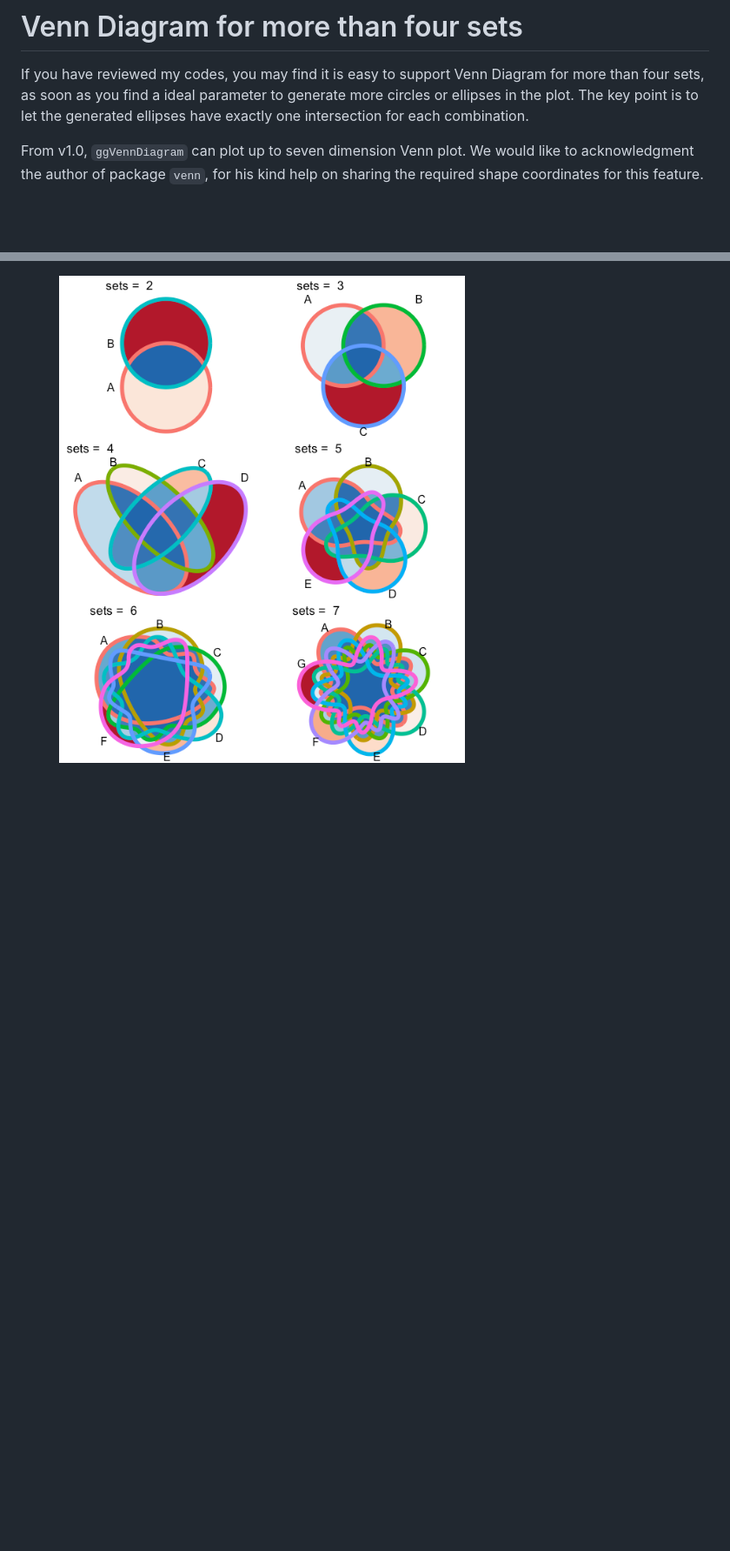
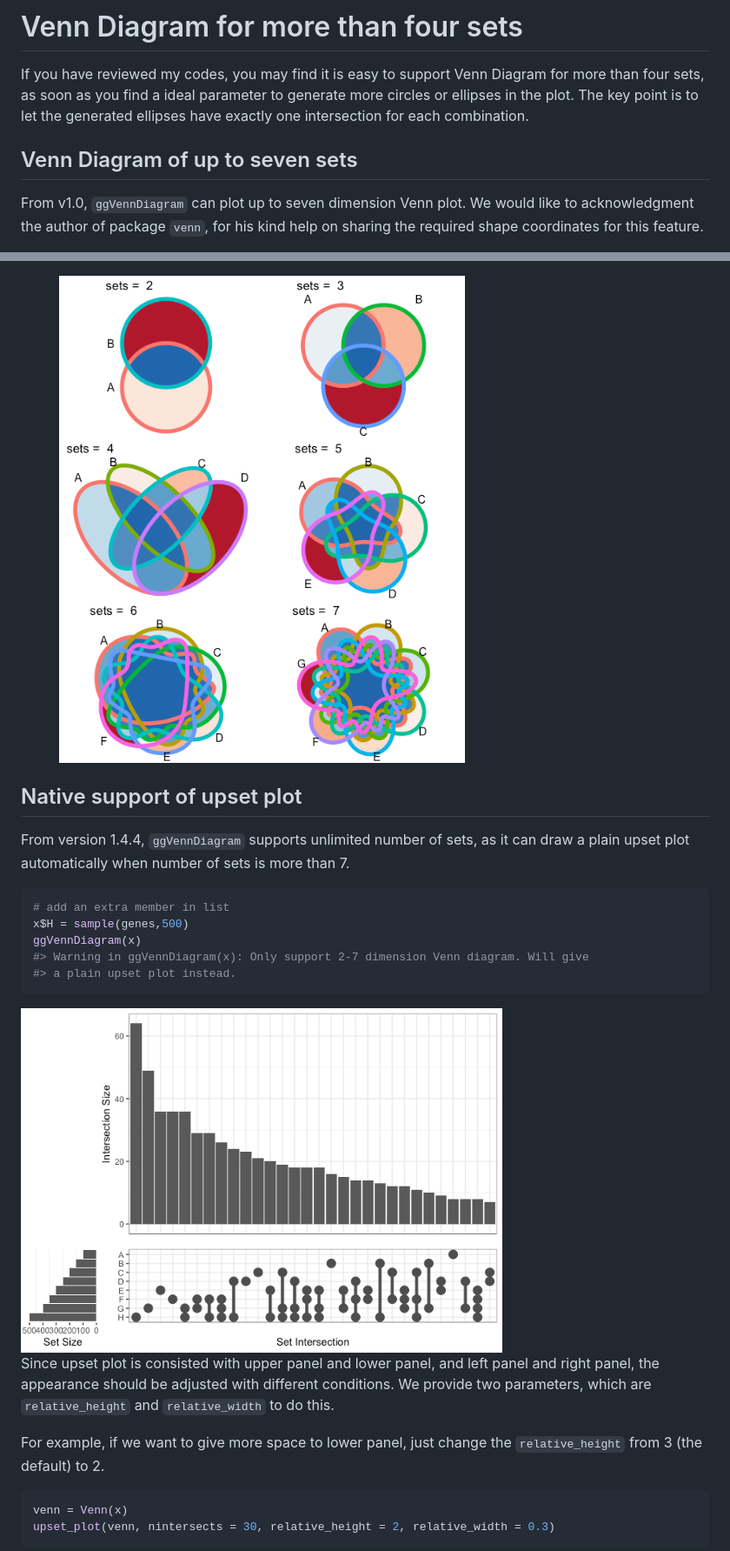
Before and after one commit to gaospecial/ggVennDiagram, a Markdown page: README.md, 2 parts joined by grey strips. Shown at 87% size. Drawn GitHub-style; pictures changed too: man/figures/README-unnamed-chunk-11-1.png (added); blank space fills up the shorter version.

````diff
--- a/README.md
+++ b/README.md
@@ -185,6 +185,8 @@ to generate more circles or ellipses in the plot. The key point is to
 let the generated ellipses have exactly one intersection for each
 combination.
 
+## Venn Diagram of up to seven sets
+
 From v1.0, `ggVennDiagram` can plot up to seven dimension Venn plot. We
 would like to acknowledgment the author of package `venn`, for his kind
 help on sharing the required shape coordinates for this feature.
@@ -225,3 +227,32 @@ ggVennDiagram(x[1:2])
 
 <img src="man/figures/README-unnamed-chunk-10-1.png" width="70%" />
 
+## Native support of upset plot
+
+From version 1.4.4, `ggVennDiagram` supports unlimited number of sets,
+as it can draw a plain upset plot automatically when number of sets is
+more than 7.
+
+``` r
+# add an extra member in list
+x$H = sample(genes,500)
+ggVennDiagram(x)
+#> Warning in ggVennDiagram(x): Only support 2-7 dimension Venn diagram. Will give
+#> a plain upset plot instead.
+```
+
+<img src="man/figures/README-unnamed-chunk-11-1.png" width="70%" />
+
+Since upset plot is consisted with upper panel and lower panel, and left
+panel and right panel, the appearance should be adjusted with different
+conditions. We provide two parameters, which are `relative_height` and
+`relative_width` to do this.
+
+For example, if we want to give more space to lower panel, just change
+the `relative_height` from 3 (the default) to 2.
+
+``` r
+venn = Venn(x)
+upset_plot(venn, nintersects = 30, relative_height = 2, relative_width = 0.3)
+```
+
````
Also changed, not shown: other parts of README.md (+20 -18 lines), man/figures/README-unnamed-chunk-12-1.png (added), 2 other files.
